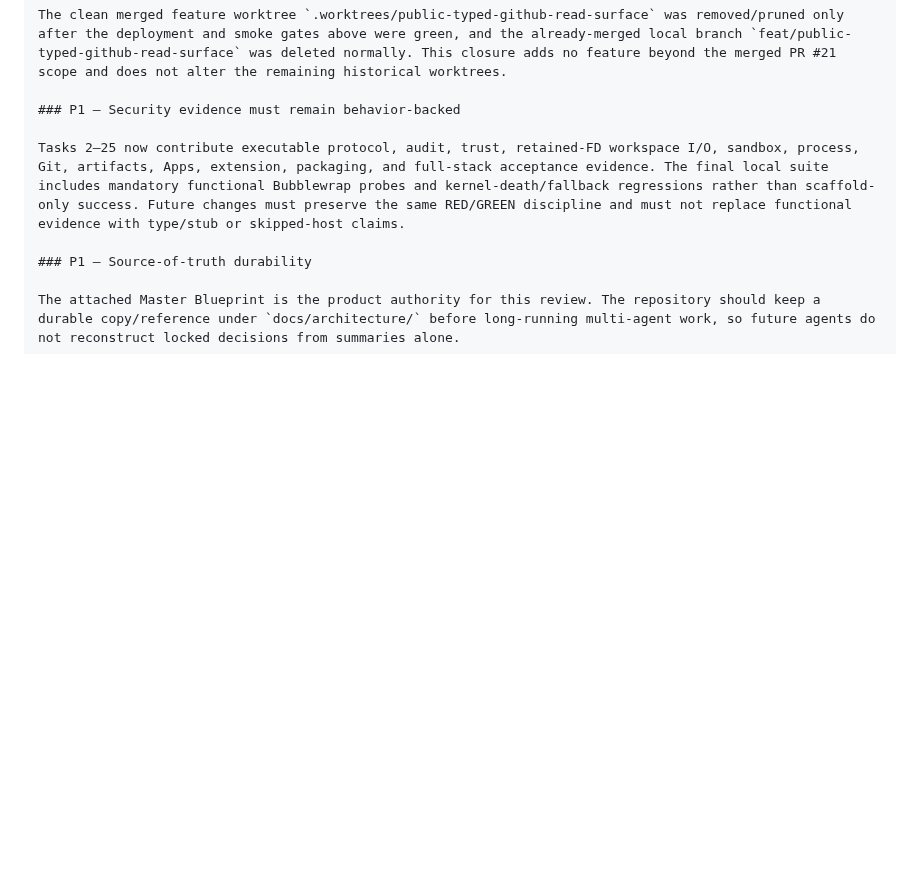
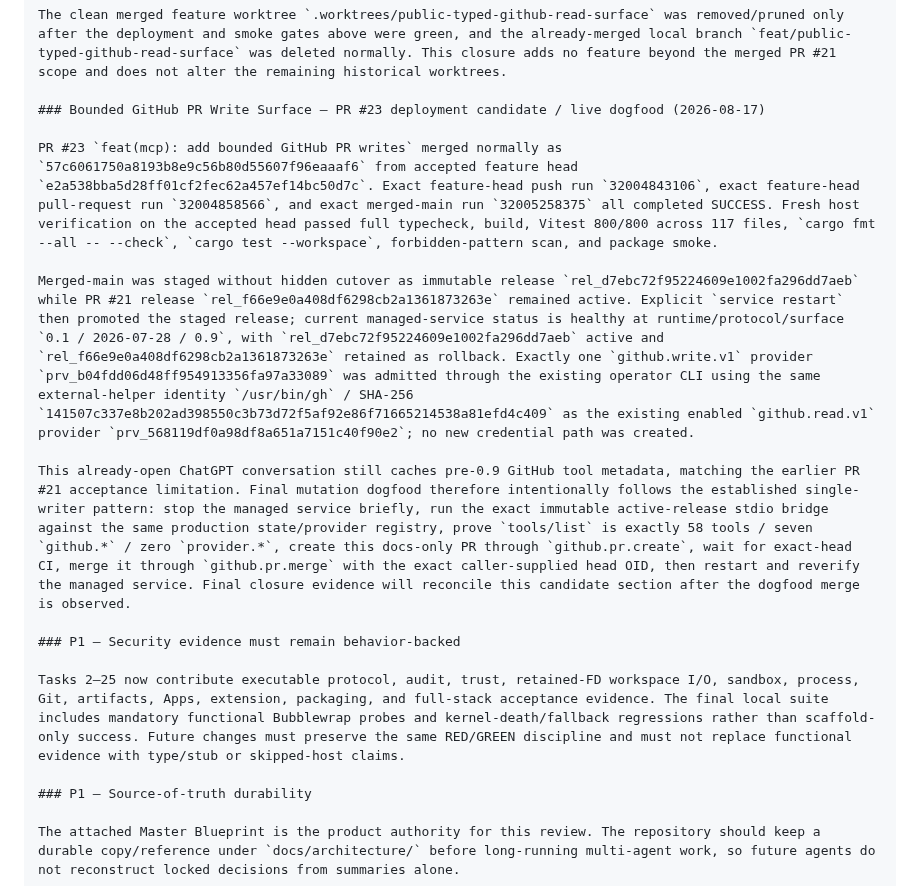
Before and after one commit to 2ndworld/kodeGPT, a Markdown page: docs/implementation/v0.1-execution-tracker.md, the part around the change. Drawn GitHub-style; blank space fills up the shorter version.

Commit message:
docs: stage pr23 live dogfood evidence

```diff
--- a/docs/implementation/v0.1-execution-tracker.md
+++ b/docs/implementation/v0.1-execution-tracker.md
@@ -860,6 +860,14 @@ The current ChatGPT conversation retained a pre-refresh 51-tool connector schema
 
 The clean merged feature worktree `.worktrees/public-typed-github-read-surface` was removed/pruned only after the deployment and smoke gates above were green, and the already-merged local branch `feat/public-typed-github-read-surface` was deleted normally. This closure adds no feature beyond the merged PR #21 scope and does not alter the remaining historical worktrees.
 
+### Bounded GitHub PR Write Surface — PR #23 deployment candidate / live dogfood (2026-08-17)
+
+PR #23 `feat(mcp): add bounded GitHub PR writes` merged normally as `57c6061750a8193b8e9c56b80d55607f96eaaaf6` from accepted feature head `e2a538bba5d28ff01cf2fec62a457ef14bc50d7c`. Exact feature-head push run `32004843106`, exact feature-head pull-request run `32004858566`, and exact merged-main run `32005258375` all completed SUCCESS. Fresh host verification on the accepted head passed full typecheck, build, Vitest 800/800 across 117 files, `cargo fmt --all -- --check`, `cargo test --workspace`, forbidden-pattern scan, and package smoke.
+
+Merged-main was staged without hidden cutover as immutable release `rel_d7ebc72f95224609e1002fa296dd7aeb` while PR #21 release `rel_f66e9e0a408df6298cb2a1361873263e` remained active. Explicit `service restart` then promoted the staged release; current managed-service status is healthy at runtime/protocol/surface `0.1 / 2026-07-28 / 0.9`, with `rel_d7ebc72f95224609e1002fa296dd7aeb` active and `rel_f66e9e0a408df6298cb2a1361873263e` retained as rollback. Exactly one `github.write.v1` provider `prv_b04fdd06d48ff954913356fa97a33089` was admitted through the existing operator CLI using the same external-helper identity `/usr/bin/gh` / SHA-256 `141507c337e8b202ad398550c3b73d72f5af92e86f71665214538a81efd4c409` as the existing enabled `github.read.v1` provider `prv_568119df0a98df8a651a7151c40f90e2`; no new credential path was created.
+
+This already-open ChatGPT conversation still caches pre-0.9 GitHub tool metadata, matching the earlier PR #21 acceptance limitation. Final mutation dogfood therefore intentionally follows the established single-writer pattern: stop the managed service briefly, run the exact immutable active-release stdio bridge against the same production state/provider registry, prove `tools/list` is exactly 58 tools / seven `github.*` / zero `provider.*`, create this docs-only PR through `github.pr.create`, wait for exact-head CI, merge it through `github.pr.merge` with the exact caller-supplied head OID, then restart and reverify the managed service. Final closure evidence will reconcile this candidate section after the dogfood merge is observed.
+
 ### P1 — Security evidence must remain behavior-backed
 
 Tasks 2–25 now contribute executable protocol, audit, trust, retained-FD workspace I/O, sandbox, process, Git, artifacts, Apps, extension, packaging, and full-stack acceptance evidence. The final local suite includes mandatory functional Bubblewrap probes and kernel-death/fallback regressions rather than scaffold-only success. Future changes must preserve the same RED/GREEN discipline and must not replace functional evidence with type/stub or skipped-host claims.
```
